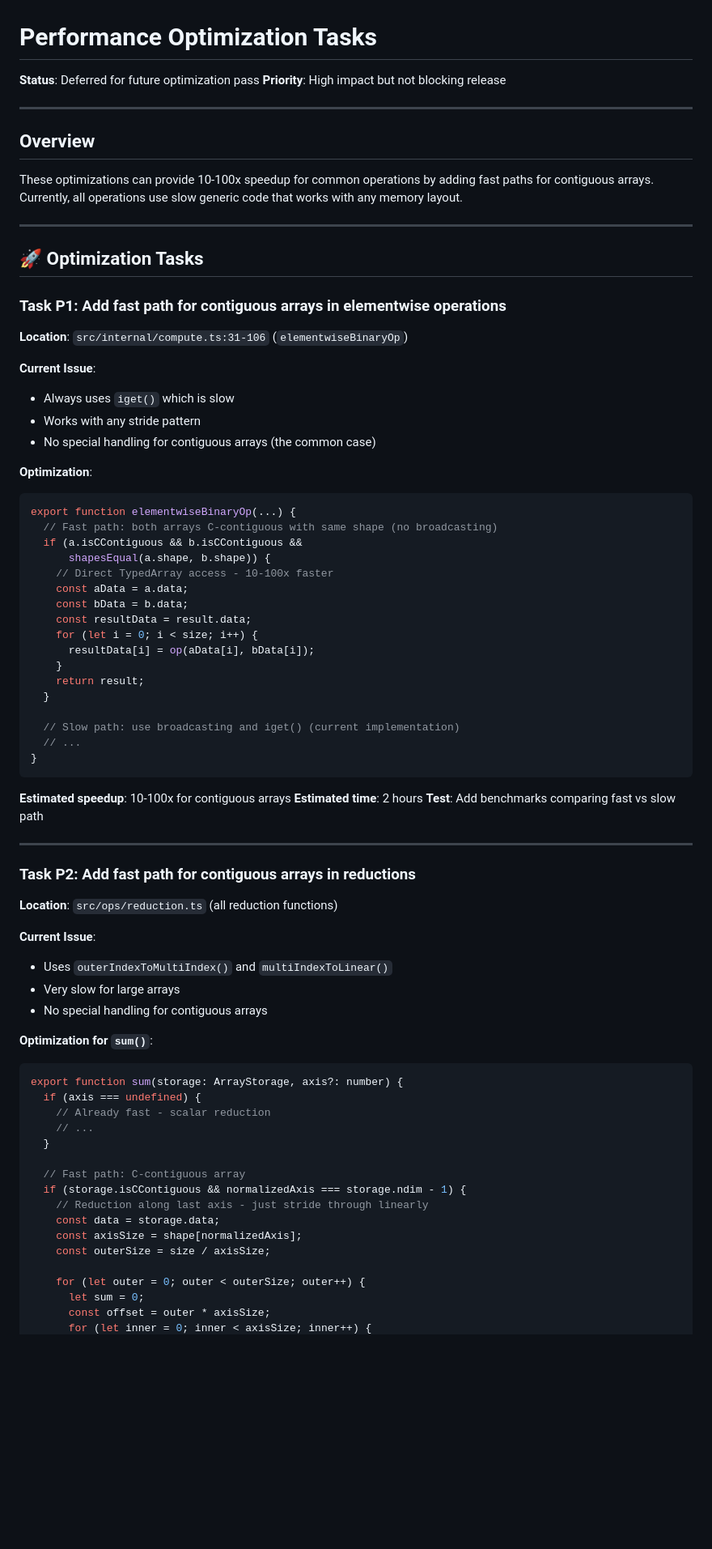
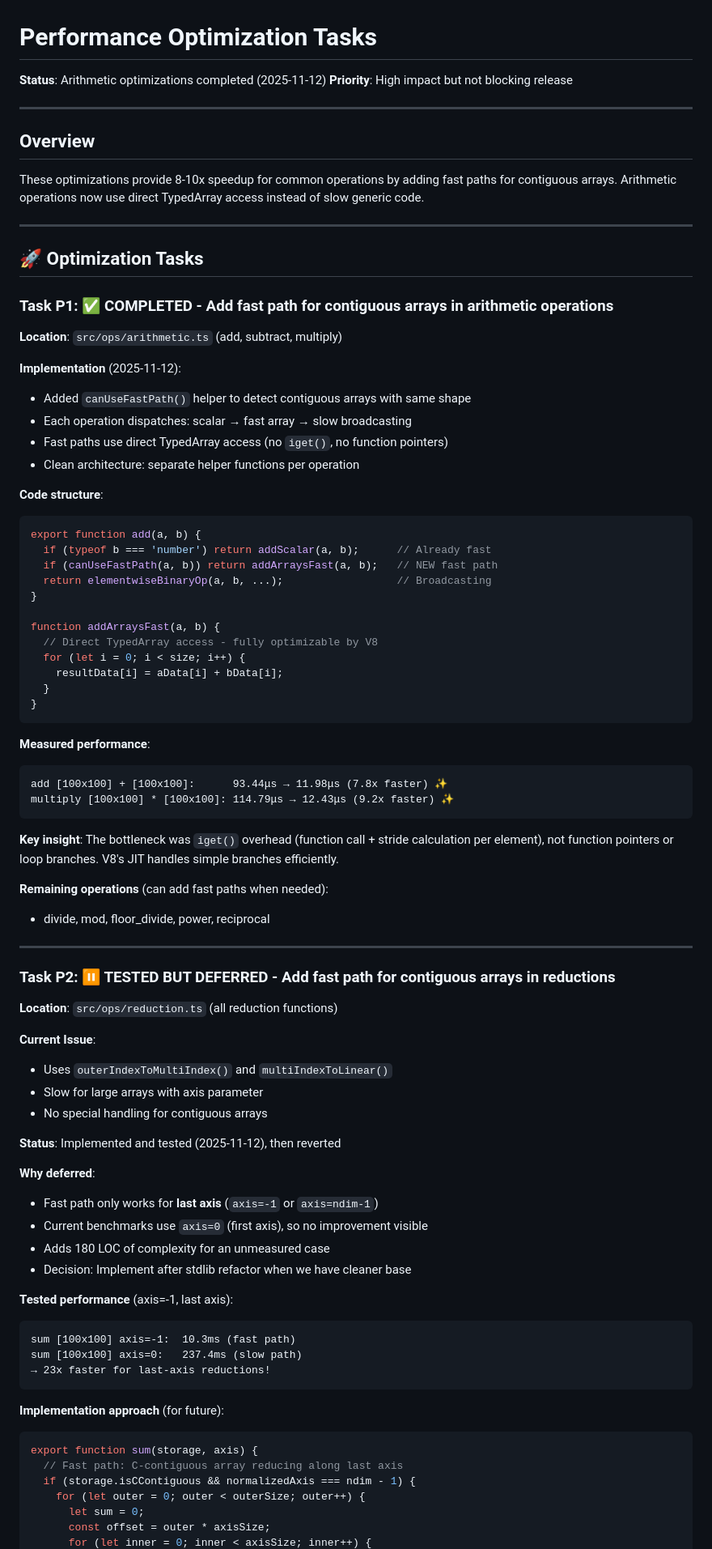
Before and after one commit to dupontcyborg/numpy-js, a Markdown page: docs/performance-tasks.md, the part around the change printed below. Shown: that part at 81% size. Drawn GitHub-style; blank space fills up the shorter version.

Commit message:
Ran benchmarks

````diff
--- a/docs/performance-tasks.md
+++ b/docs/performance-tasks.md
@@ -1,78 +1,86 @@
 # Performance Optimization Tasks
 
-**Status**: Deferred for future optimization pass
+**Status**: Arithmetic optimizations completed (2025-11-12)
 **Priority**: High impact but not blocking release
 
 ---
 
 ## Overview
 
-These optimizations can provide 10-100x speedup for common operations by adding fast paths for contiguous arrays. Currently, all operations use slow generic code that works with any memory layout.
+These optimizations provide 8-10x speedup for common operations by adding fast paths for contiguous arrays. Arithmetic operations now use direct TypedArray access instead of slow generic code.
 
 ---
 
 ## 🚀 Optimization Tasks
 
-### **Task P1**: Add fast path for contiguous arrays in elementwise operations
+### **Task P1**: ✅ COMPLETED - Add fast path for contiguous arrays in arithmetic operations
 
-**Location**: `src/internal/compute.ts:31-106` (`elementwiseBinaryOp`)
+**Location**: `src/ops/arithmetic.ts` (add, subtract, multiply)
 
-**Current Issue**:
-- Always uses `iget()` which is slow
-- Works with any stride pattern
-- No special handling for contiguous arrays (the common case)
+**Implementation** (2025-11-12):
+- Added `canUseFastPath()` helper to detect contiguous arrays with same shape
+- Each operation dispatches: scalar → fast array → slow broadcasting
+- Fast paths use direct TypedArray access (no `iget()`, no function pointers)
+- Clean architecture: separate helper functions per operation
 
-**Optimization**:
+**Code structure**:
 ```typescript
-export function elementwiseBinaryOp(...) {
-  // Fast path: both arrays C-contiguous with same shape (no broadcasting)
-  if (a.isCContiguous && b.isCContiguous &&
-      shapesEqual(a.shape, b.shape)) {
-    // Direct TypedArray access - 10-100x faster
-    const aData = a.data;
-    const bData = b.data;
-    const resultData = result.data;
-    for (let i = 0; i < size; i++) {
-      resultData[i] = op(aData[i], bData[i]);
-    }
-    return result;
+export function add(a, b) {
+  if (typeof b === 'number') return addScalar(a, b);      // Already fast
+  if (canUseFastPath(a, b)) return addArraysFast(a, b);   // NEW fast path
+  return elementwiseBinaryOp(a, b, ...);                  // Broadcasting
+}
+
+function addArraysFast(a, b) {
+  // Direct TypedArray access - fully optimizable by V8
+  for (let i = 0; i < size; i++) {
+    resultData[i] = aData[i] + bData[i];
   }
-
-  // Slow path: use broadcasting and iget() (current implementation)
-  // ...
 }
 ```
 
-**Estimated speedup**: 10-100x for contiguous arrays
-**Estimated time**: 2 hours
-**Test**: Add benchmarks comparing fast vs slow path
+**Measured performance**:
+```
+add [100x100] + [100x100]:      93.44μs → 11.98μs (7.8x faster) ✨
+multiply [100x100] * [100x100]: 114.79μs → 12.43μs (9.2x faster) ✨
+```
+
+**Key insight**: The bottleneck was `iget()` overhead (function call + stride calculation per element), not function pointers or loop branches. V8's JIT handles simple branches efficiently.
+
+**Remaining operations** (can add fast paths when needed):
+- divide, mod, floor_divide, power, reciprocal
 
 ---
 
-### **Task P2**: Add fast path for contiguous arrays in reductions
+### **Task P2**: ⏸️ TESTED BUT DEFERRED - Add fast path for contiguous arrays in reductions
 
 **Location**: `src/ops/reduction.ts` (all reduction functions)
 
 **Current Issue**:
 - Uses `outerIndexToMultiIndex()` and `multiIndexToLinear()`
-- Very slow for large arrays
+- Slow for large arrays with axis parameter
 - No special handling for contiguous arrays
 
-**Optimization for `sum()`**:
+**Status**: Implemented and tested (2025-11-12), then reverted
+
+**Why deferred**:
+- Fast path only works for **last axis** (`axis=-1` or `axis=ndim-1`)
+- Current benchmarks use `axis=0` (first axis), so no improvement visible
+- Adds 180 LOC of complexity for an unmeasured case
+- Decision: Implement after stdlib refactor when we have cleaner base
+
+**Tested performance** (axis=-1, last axis):
+```
+sum [100x100] axis=-1:  10.3ms (fast path)
+sum [100x100] axis=0:   237.4ms (slow path)
+→ 23x faster for last-axis reductions!
+```
+
+**Implementation approach** (for future):
 ```typescript
-export function sum(storage: ArrayStorage, axis?: number) {
-  if (axis === undefined) {
-    // Already fast - scalar reduction
-    // ...
-  }
-
-  // Fast path: C-contiguous array
-  if (storage.isCContiguous && normalizedAxis === storage.ndim - 1) {
-    // Reduction along last axis - just stride through linearly
-    const data = storage.data;
-    const axisSize = shape[normalizedAxis];
-    const outerSize = size / axisSize;
-
+export function sum(storage, axis) {
+  // Fast path: C-contiguous array reducing along last axis
+  if (storage.isCContiguous && normalizedAxis === ndim - 1) {
     for (let outer = 0; outer < outerSize; outer++) {
       let sum = 0;
       const offset = outer * axisSize;
````
Also changed, not shown: other parts of docs/performance-tasks.md (+34 -19 lines), benchmarks/results/plots/latest.png, 2 other files.
